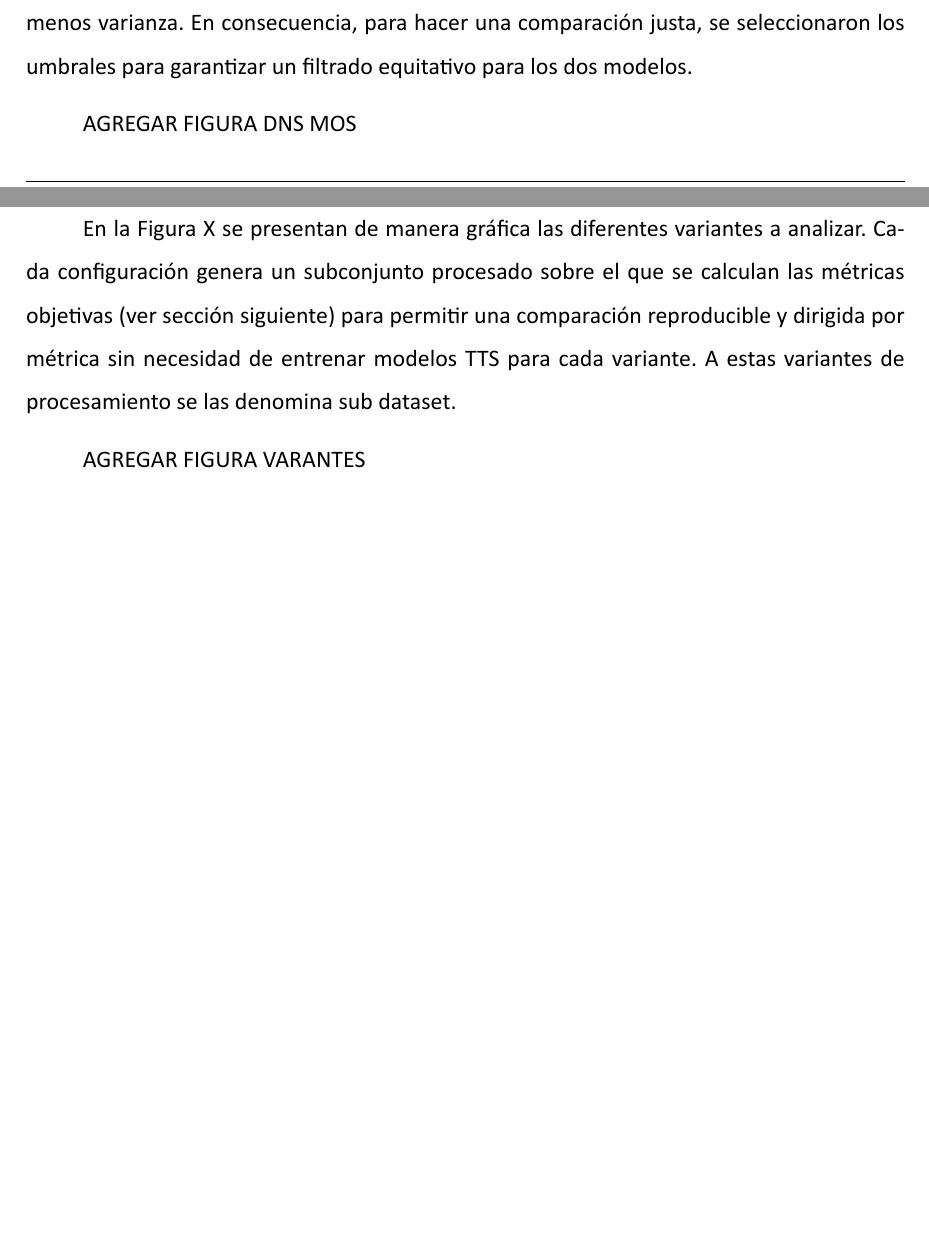
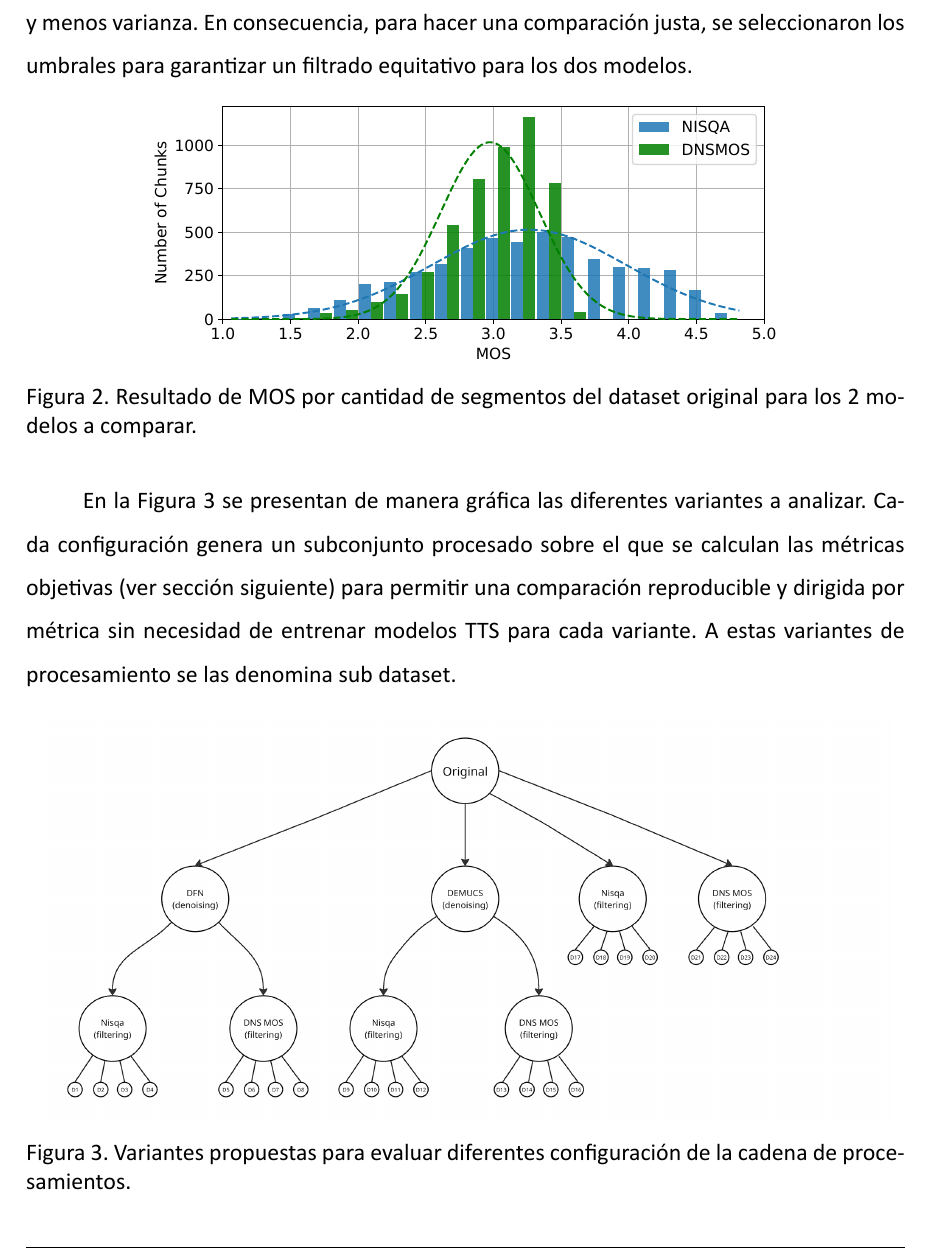
Before and after one commit to MatiasDiBernardo/Thesis-Work, a LaTeX document (main.tex, which reads Secciones/Metodologia.tex): two parts of pages 19 and 20 of 32 before the commit and part of page 20 of 33 after it, the two joined at a grey line, cut so that both start at the same text, the shorter picture padded with empty space. Compiled offline with XeLaTeX.

Commit message:
Add figures

```diff
--- a/Secciones/Metodologia.tex
+++ b/Secciones/Metodologia.tex
@@ -43,14 +47,23 @@ Para evaluar el impacto de decisiones de diseño en la confección de cadenas de
     \item Umbrales de filtrado: Para NISQA se evaluaron (3.0, 3.5, 3.8, 4.2) y para DNSMOS (2.7, 3.0, 3.2, 3.4). Los umbrales se eligieron de forma empírica analizando el nivel predicho de MOS para todo el conjunto de datos original.
 \end{itemize}
 
-La selección de umbrales parte de un análisis empírico presentado en la Figura, donde se calcula el valor de MOS resultante de NISQA y DNS MOS para todos los segmentos del dataset original. Es interesante notar como DNS MOS presenta un valor medio inferior y menos varianza. En consecuencia, para hacer una comparación justa, se seleccionaron los umbrales para garantizar un filtrado equitativo para los dos modelos.
+La selección de umbrales parte de un análisis empírico presentado en la Figura \ref{fig:original_mos}, donde se calcula el valor de MOS resultante de NISQA y DNS MOS para todos los segmentos del dataset original. Es interesante notar como DNS MOS presenta un valor medio inferior y menos varianza. En consecuencia, para hacer una comparación justa, se seleccionaron los umbrales para garantizar un filtrado equitativo para los dos modelos.
 
-AGREGAR FIGURA DNS MOS
+\begin{figure}[h]
+  \centering
+  \centerline{\includegraphics[width=11cm]{Figuras/Desarrollo/mos_pred_dist.pdf}}
+  \caption{Resultado de MOS por cantidad de segmentos del dataset original para los 2 modelos a comparar.}
+    \label{fig:original_mos}
+\end{figure}
 
-En la Figura X se presentan de manera gráfica las diferentes variantes a analizar. Cada configuración genera un subconjunto procesado sobre el que se calculan las métricas objetivas (ver sección siguiente) para permitir una comparación reproducible y dirigida por métrica sin necesidad de entrenar modelos TTS para cada variante. A estas variantes de procesamiento se las denomina sub dataset.
+En la Figura \ref{fig:pipeline_variants} se presentan de manera gráfica las diferentes variantes a analizar. Cada configuración genera un subconjunto procesado sobre el que se calculan las métricas objetivas (ver sección siguiente) para permitir una comparación reproducible y dirigida por métrica sin necesidad de entrenar modelos TTS para cada variante. A estas variantes de procesamiento se las denomina sub dataset.
 
-AGREGAR FIGURA VARANTES
-
+\begin{figure}[h]
+  \centering
+  \centerline{\includegraphics[width=15cm]{Figuras/Desarrollo/variantes_diagrama.PNG}}
+  \caption{Variantes propuestas para evaluar diferentes configuración de la cadena de procesamientos.}
+    \label{fig:pipeline_variants}
+\end{figure}
 
 \subsection{EVALUACIÓN DE LOS CONJUNTOS DE DATOS}
 
```
Also changed, not shown: Figuras/Comparacion reduccion sonora R.png (deleted), Figuras/Desarrollo/diagrama_flujo_cadena.PNG (added), Figuras/Desarrollo/mos_pred_dist.pdf (added), Figuras/Desarrollo/variantes_diagrama.PNG (added), Figuras/Tiempo de Reverberacion.png (deleted), main.pdf, Secciones/Metodologia.tex (10 more changed lines), 1 other file.
